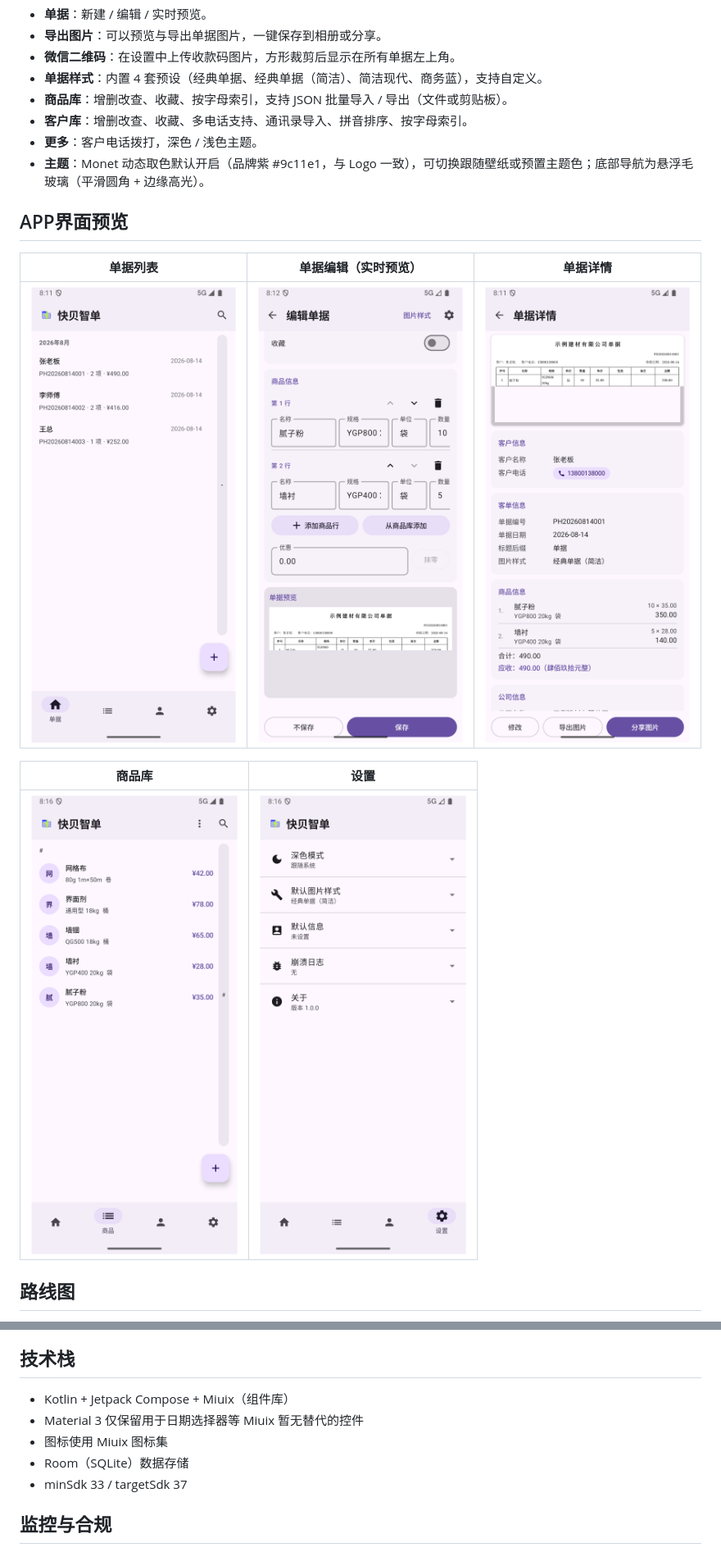
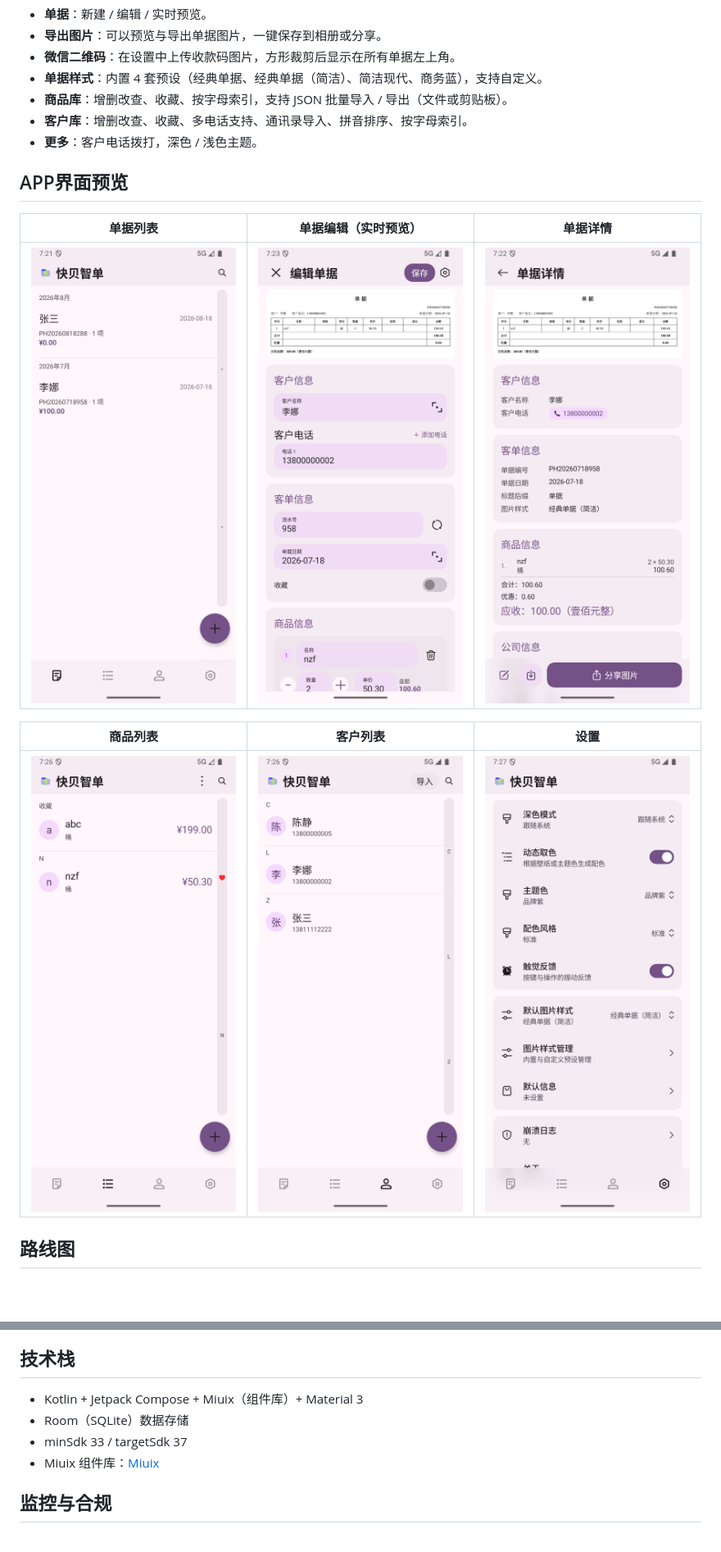
Before and after one commit to explore42/QuickBillMate, a Markdown page: README.md, 2 parts joined by grey strips. Shown at 82% size. GitHub-like rendering; pictures changed too: docs/screenshots/customers.png (added), docs/screenshots/detail.png, docs/screenshots/editor.png; blank space fills up the shorter version.

Commit message:
更新版本V1.1.0的说明和截图

```diff
--- a/README.md
+++ b/README.md
@@ -25,18 +24,16 @@
 - **商品库**：增删改查、收藏、按字母索引，支持 JSON 批量导入 / 导出（文件或剪贴板）。
 - **客户库**：增删改查、收藏、多电话支持、通讯录导入、拼音排序、按字母索引。
 - **更多**：客户电话拨打，深色 / 浅色主题。
-- **主题**：Monet 动态取色默认开启（品牌紫 #9c11e1，与 Logo
-  一致），可切换跟随壁纸或预置主题色；底部导航为悬浮毛玻璃（平滑圆角 + 边缘高光）。
 
 ## APP界面预览
 
-|                单据列表                |              单据编辑（实时预览）              |                 单据详情                 |
-|:----------------------------------:|:------------------------------------:|:------------------------------------:|
+|                单据列表                |           单据编辑（实时预览）           |                 单据详情                 |
+| :------------------------------------: | :--------------------------------------: | :--------------------------------------: |
 | ![单据列表](docs/screenshots/home.png) | ![单据编辑](docs/screenshots/editor.png) | ![单据详情](docs/screenshots/detail.png) |
 
-|                  商品库                  |                  设置                  |
-|:-------------------------------------:|:------------------------------------:|
-| ![商品库](docs/screenshots/products.png) | ![设置](docs/screenshots/settings.png) |
+|                 商品列表                 |                 客户列表                  |                  设置                  |
+| :--------------------------------------: | :---------------------------------------: | :------------------------------------: |
+| ![商品库](docs/screenshots/products.png) | ![客户库](docs/screenshots/customers.png) | ![设置](docs/screenshots/settings.png) |
 
 ## 路线图
 
@@ -66,11 +63,10 @@ AI 工具也能安全地读写业务数据，未来可接入企业流程。
 
 ## 技术栈
 
-- Kotlin + Jetpack Compose + Miuix（组件库）
-- Material 3 仅保留用于日期选择器等 Miuix 暂无替代的控件
-- 图标使用 Miuix 图标集
+- Kotlin + Jetpack Compose + Miuix（组件库）+ Material 3
 - Room（SQLite）数据存储
 - minSdk 33 / targetSdk 37
+- Miuix 组件库：[Miuix](https://compose-miuix-ui.github.io/miuix/zh_CN/)
 
 ## 监控与合规
 
```
Also changed, not shown: other parts of README.md (+2 -3 lines).
